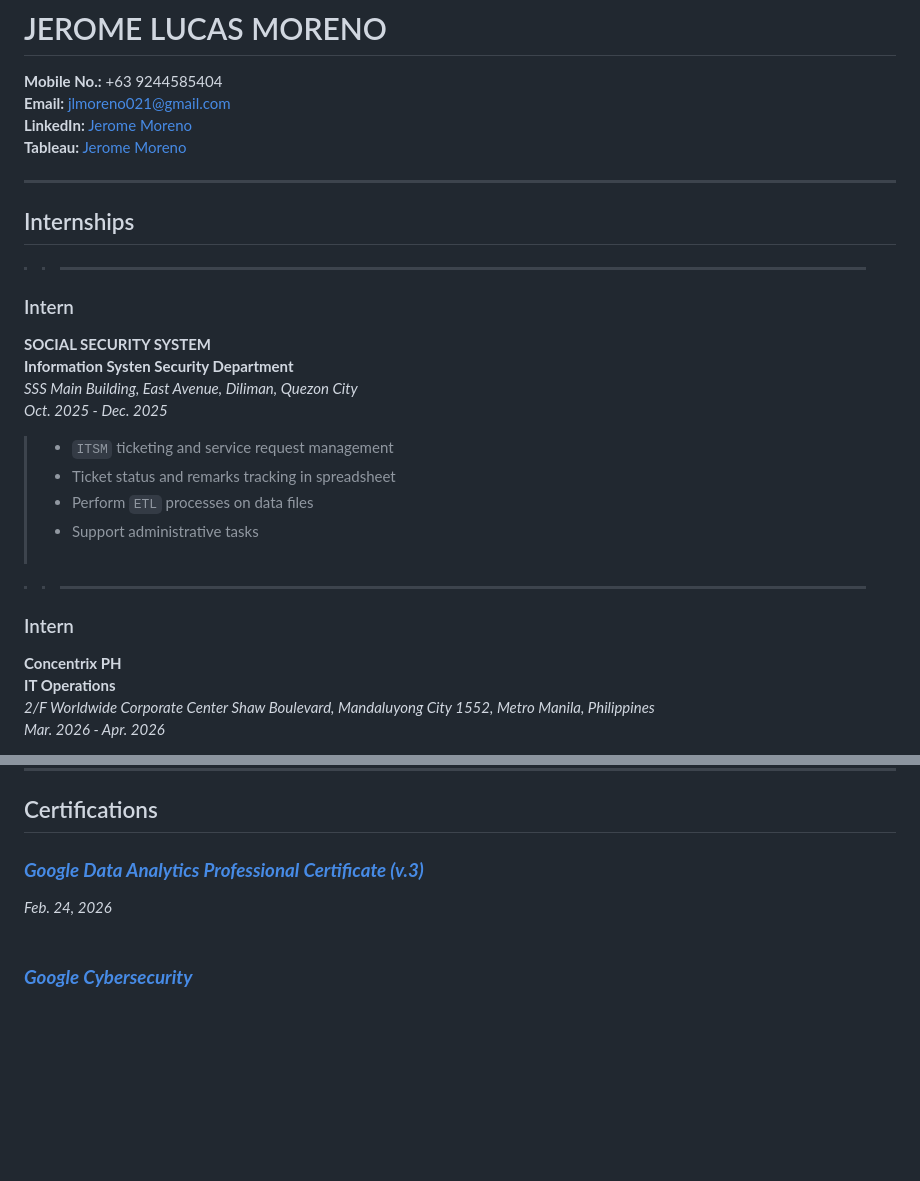
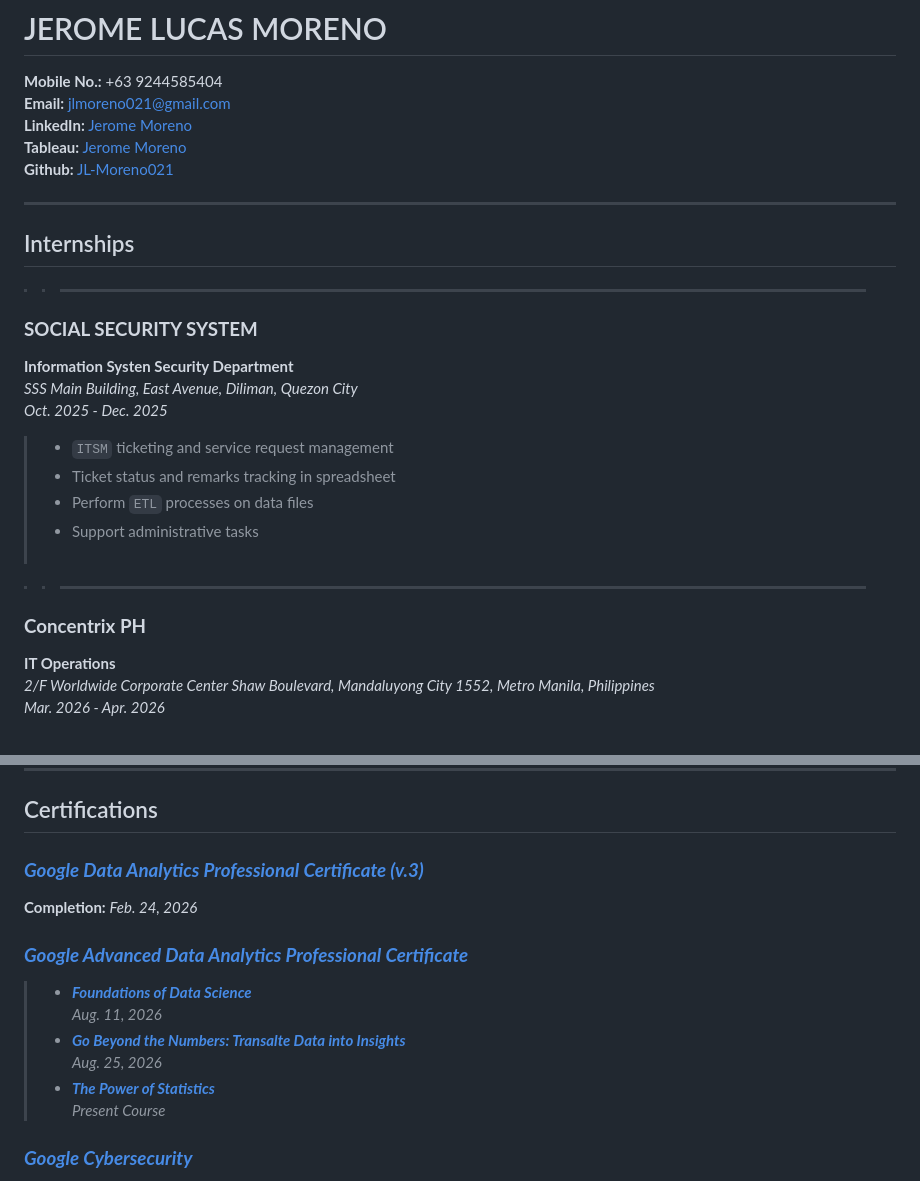
Before and after one commit to JL-Moreno021/JeromeMoreno021, a Markdown page: README.md, 2 parts joined by grey strips. GitHub-like rendering; blank space fills up the shorter version.

Commit message:
update resume certificates

```diff
--- a/README.md
+++ b/README.md
@@ -3,16 +3,15 @@
 **Mobile No.:** +63 9244585404<br>
 **Email:** jlmoreno021@gmail.com<br>
 **LinkedIn:** [Jerome Moreno](www.linkedin.com/in/morenojerome)<br>
-**Tableau:** [Jerome Moreno](https://public.tableau.com/app/profile/jerome.moreno/vizzes)
+**Tableau:** [Jerome Moreno](https://public.tableau.com/app/profile/jerome.moreno/vizzes)<br>
+**Github:** [JL-Moreno021](https://github.com/JL-Moreno021)
 
 ---
 
 ## Internships
-
 >>---
 
-### Intern
-**SOCIAL SECURITY SYSTEM**<br>
+### **SOCIAL SECURITY SYSTEM**
 **Information Systen Security Department**<br>
 _SSS Main Building, East Avenue, Diliman, Quezon City_<br>
 _Oct. 2025 - Dec. 2025_
@@ -24,8 +23,7 @@ _Oct. 2025 - Dec. 2025_
 
 >> ---
 
-### Intern
-**Concentrix PH**<br>
+### **Concentrix PH**
 **IT Operations**<br>
 _2/F Worldwide Corporate Center Shaw Boulevard, Mandaluyong City 1552, Metro Manila, Philippines_<br>
 _Mar. 2026 - Apr. 2026_
@@ -40,8 +38,18 @@ _Mar. 2026 - Apr. 2026_
 ---
 ## Certifications
 
-### [**_Google Data Analytics Professional Certificate (v.3)_**](https://www.credly.com/badges/d2ae2b0d-a346-4967-b746-fff8f4abf355/linked_in_profile)<br>
-_Feb. 24, 2026_<br><br>
+### [**_Google Data Analytics Professional Certificate (v.3)_**](https://www.credly.com/badges/d2ae2b0d-a346-4967-b746-fff8f4abf355/linked_in_profile)
+**Completion:**
+_Feb. 24, 2026_<br>
+
+### [**_Google Advanced Data Analytics Professional Certificate_**](https://www.coursera.org/professional-certificates/google-advanced-data-analytics)
+>- [**_Foundations of Data Science_**](https://coursera.org/share/774c3a93dcffbc2c6378a1a1b727ec71)<br>
+_Aug. 11, 2026_
+>- [**_Go Beyond the Numbers: Transalte Data into Insights_**](https://coursera.org/share/5ba2d3f8b09f4ba8d51097faeea98c76)<br>
+_Aug. 25, 2026_
+>- [**_The Power of Statistics_**]()<br>
+_Present Course_
+
 ### [**_Google Cybersecurity_**](https://www.coursera.org/professional-certificates/google-cybersecurity)
 
 >- [_Foundations of Cybersecurity_](https://www.coursera.org/account/accomplishments/verify/XU12RZ8UX8DM)<br>
```
